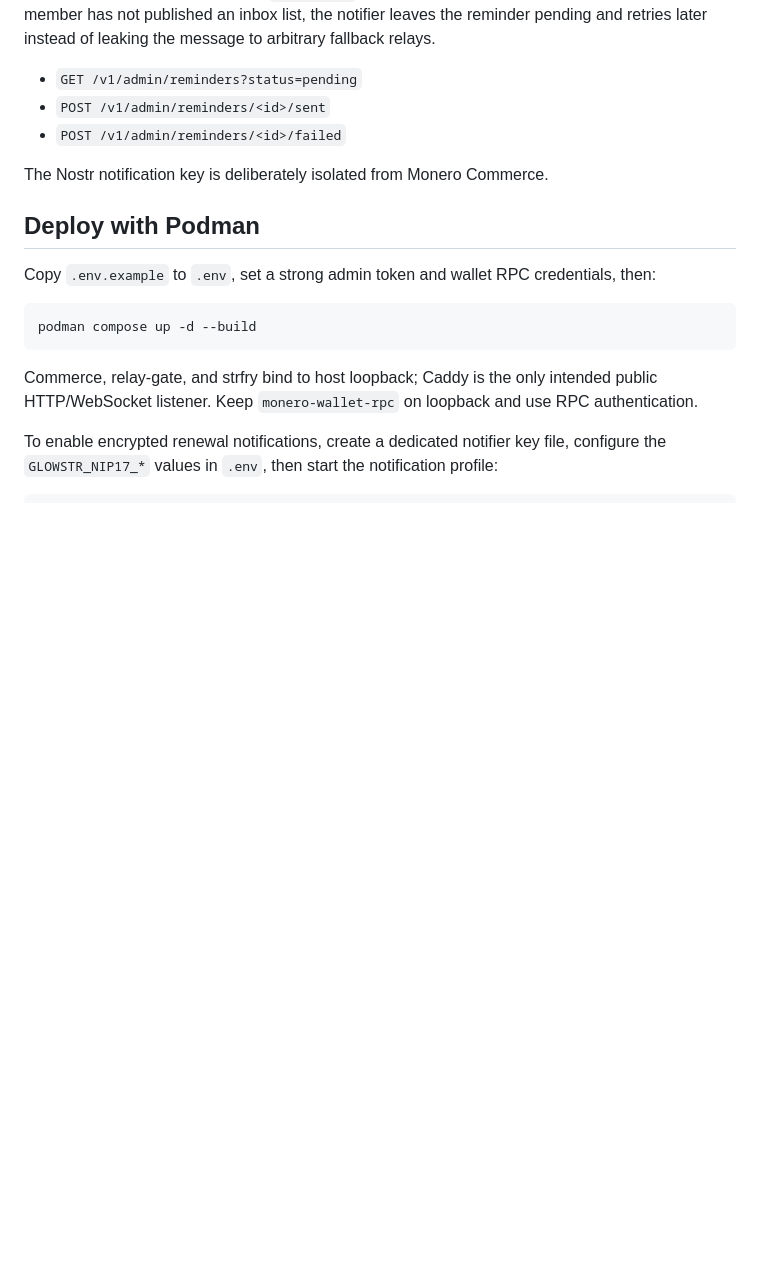
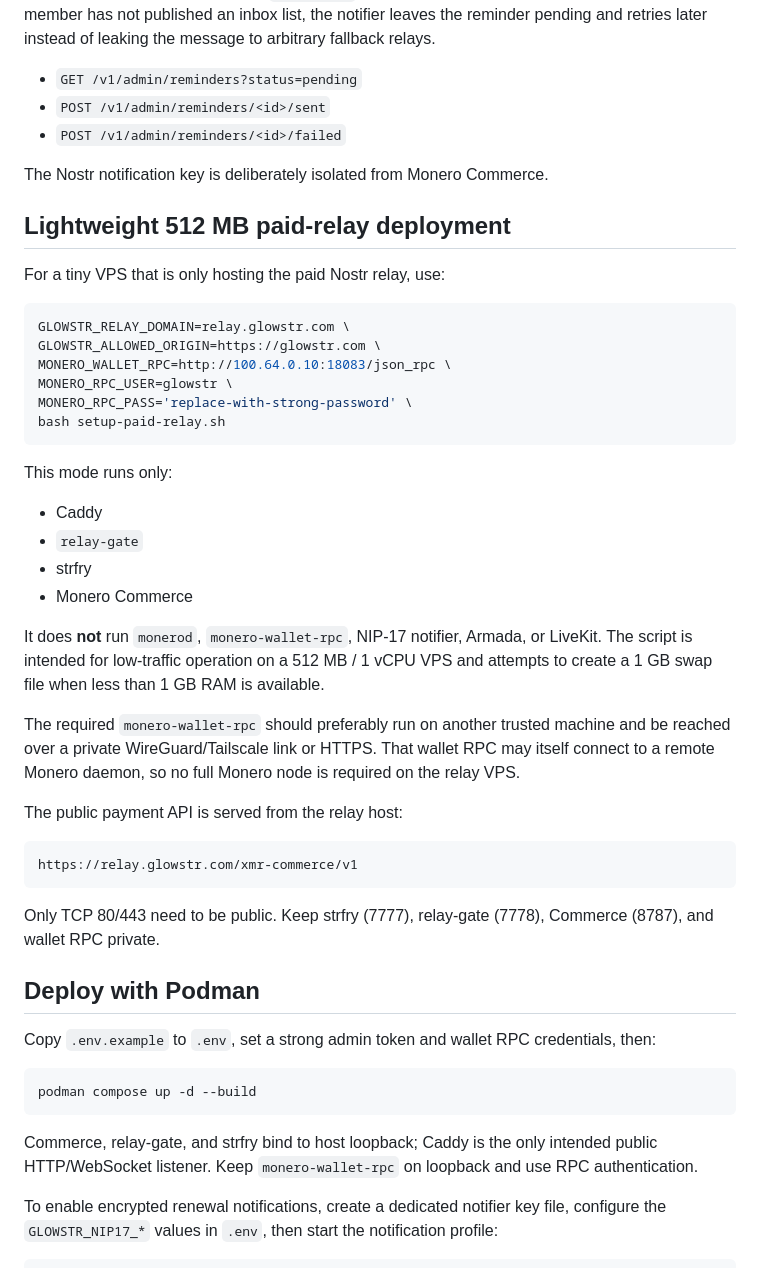
Before and after one commit to Notafbihoneypot/Glowstar, a Markdown page: xmr-relay/README.md, the part around the change. GitHub-like rendering; blank space fills up the shorter version.

Commit message:
Document lightweight external-wallet paid relay deployment

````diff
--- a/xmr-relay/README.md
+++ b/xmr-relay/README.md
@@ -78,6 +78,38 @@ Glowstr can publish the member's `kind:10050` list from **Relays → NIP-17 Priv
 
 The Nostr notification key is deliberately isolated from Monero Commerce.
 
+## Lightweight 512 MB paid-relay deployment
+
+For a tiny VPS that is only hosting the paid Nostr relay, use:
+
+```sh
+GLOWSTR_RELAY_DOMAIN=relay.glowstr.com \
+GLOWSTR_ALLOWED_ORIGIN=https://glowstr.com \
+MONERO_WALLET_RPC=http://100.64.0.10:18083/json_rpc \
+MONERO_RPC_USER=glowstr \
+MONERO_RPC_PASS='replace-with-strong-password' \
+bash setup-paid-relay.sh
+```
+
+This mode runs only:
+
+- Caddy
+- `relay-gate`
+- strfry
+- Monero Commerce
+
+It does **not** run `monerod`, `monero-wallet-rpc`, NIP-17 notifier, Armada, or LiveKit. The script is intended for low-traffic operation on a 512 MB / 1 vCPU VPS and attempts to create a 1 GB swap file when less than 1 GB RAM is available.
+
+The required `monero-wallet-rpc` should preferably run on another trusted machine and be reached over a private WireGuard/Tailscale link or HTTPS. That wallet RPC may itself connect to a remote Monero daemon, so no full Monero node is required on the relay VPS.
+
+The public payment API is served from the relay host:
+
+```text
+https://relay.glowstr.com/xmr-commerce/v1
+```
+
+Only TCP 80/443 need to be public. Keep strfry (7777), relay-gate (7778), Commerce (8787), and wallet RPC private.
+
 ## Deploy with Podman
 
 Copy `.env.example` to `.env`, set a strong admin token and wallet RPC credentials, then:
````
